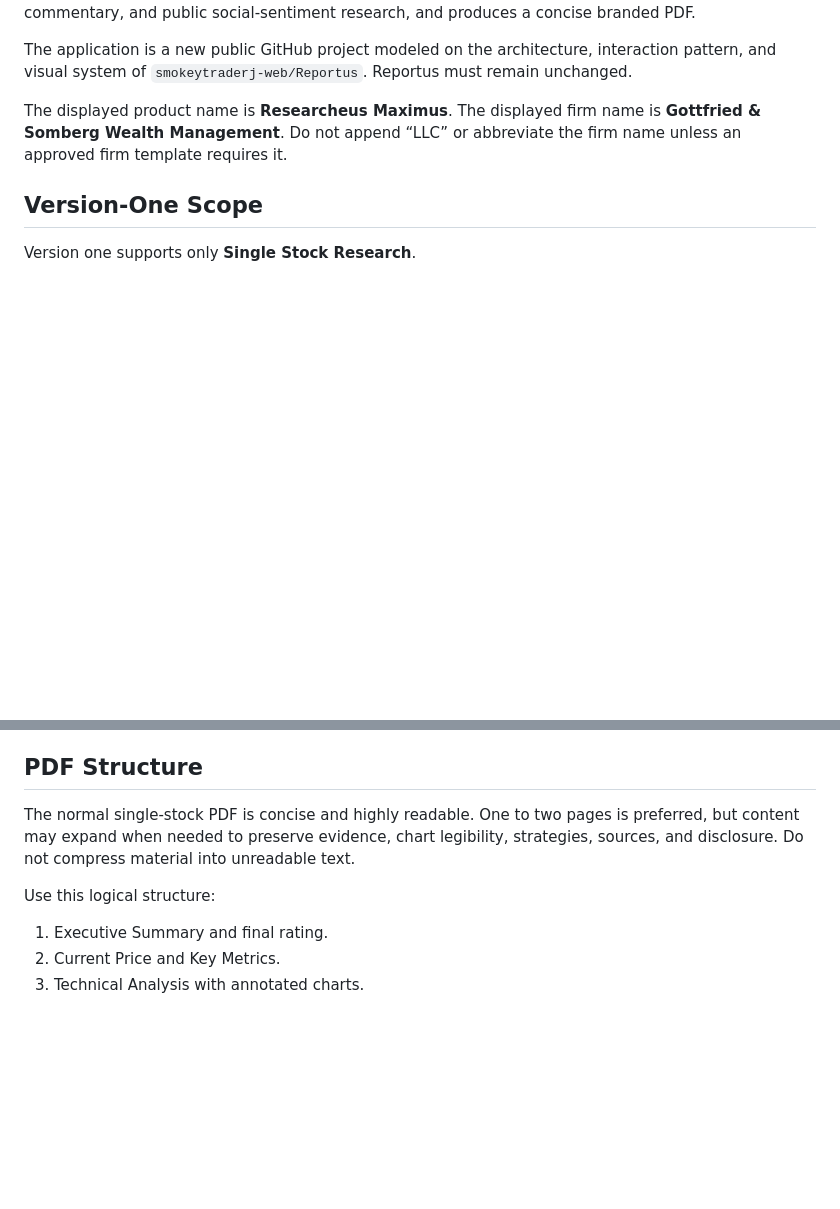
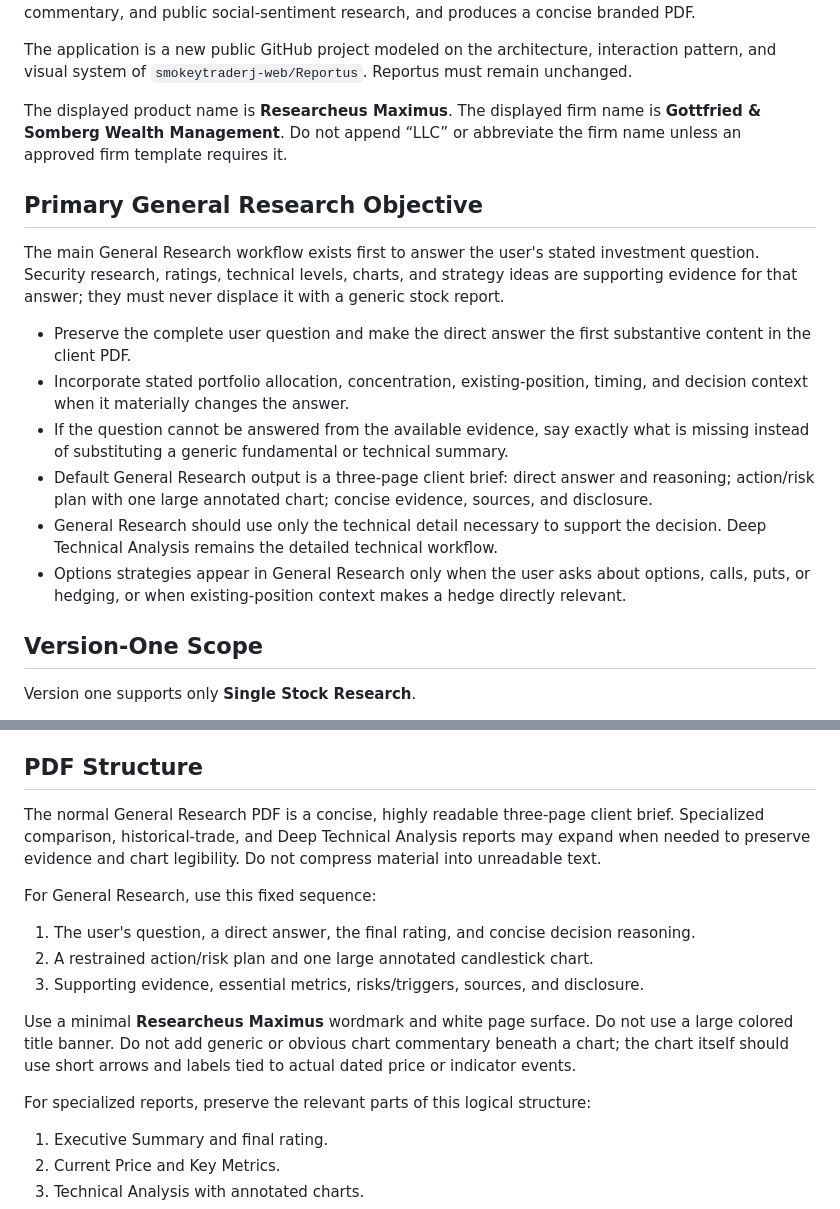
Before and after one commit to smokeytraderj-web/Researcheus-Maximus, a Markdown page: CLAUDE.md, 2 parts joined by grey strips. Drawn GitHub-style; blank space fills up the shorter version.

Commit message:
Define question-first general research brief

```diff
--- a/CLAUDE.md
+++ b/CLAUDE.md
@@ -9,6 +9,17 @@ The user may enter either a ticker or a company name, such as `AAPL` or `Apple`.
 The application is a new public GitHub project modeled on the architecture, interaction pattern, and visual system of `smokeytraderj-web/Reportus`. Reportus must remain unchanged.
 
 The displayed product name is **Researcheus Maximus**. The displayed firm name is **Gottfried & Somberg Wealth Management**. Do not append “LLC” or abbreviate the firm name unless an approved firm template requires it.
+
+## Primary General Research Objective
+
+The main General Research workflow exists first to answer the user's stated investment question. Security research, ratings, technical levels, charts, and strategy ideas are supporting evidence for that answer; they must never displace it with a generic stock report.
+
+- Preserve the complete user question and make the direct answer the first substantive content in the client PDF.
+- Incorporate stated portfolio allocation, concentration, existing-position, timing, and decision context when it materially changes the answer.
+- If the question cannot be answered from the available evidence, say exactly what is missing instead of substituting a generic fundamental or technical summary.
+- Default General Research output is a three-page client brief: direct answer and reasoning; action/risk plan with one large annotated chart; concise evidence, sources, and disclosure.
+- General Research should use only the technical detail necessary to support the decision. Deep Technical Analysis remains the detailed technical workflow.
+- Options strategies appear in General Research only when the user asks about options, calls, puts, or hedging, or when existing-position context makes a hedge directly relevant.
 
 ## Version-One Scope
 
@@ -358,9 +369,17 @@ The user can approve, correct the security, remove a questionable source, refres
 
 ## PDF Structure
 
-The normal single-stock PDF is concise and highly readable. One to two pages is preferred, but content may expand when needed to preserve evidence, chart legibility, strategies, sources, and disclosure. Do not compress material into unreadable text.
+The normal General Research PDF is a concise, highly readable three-page client brief. Specialized comparison, historical-trade, and Deep Technical Analysis reports may expand when needed to preserve evidence and chart legibility. Do not compress material into unreadable text.
 
-Use this logical structure:
+For General Research, use this fixed sequence:
+
+1. The user's question, a direct answer, the final rating, and concise decision reasoning.
+2. A restrained action/risk plan and one large annotated candlestick chart.
+3. Supporting evidence, essential metrics, risks/triggers, sources, and disclosure.
+
+Use a minimal **Researcheus Maximus** wordmark and white page surface. Do not use a large colored title banner. Do not add generic or obvious chart commentary beneath a chart; the chart itself should use short arrows and labels tied to actual dated price or indicator events.
+
+For specialized reports, preserve the relevant parts of this logical structure:
 
 1. Executive Summary and final rating.
 2. Current Price and Key Metrics.
```
